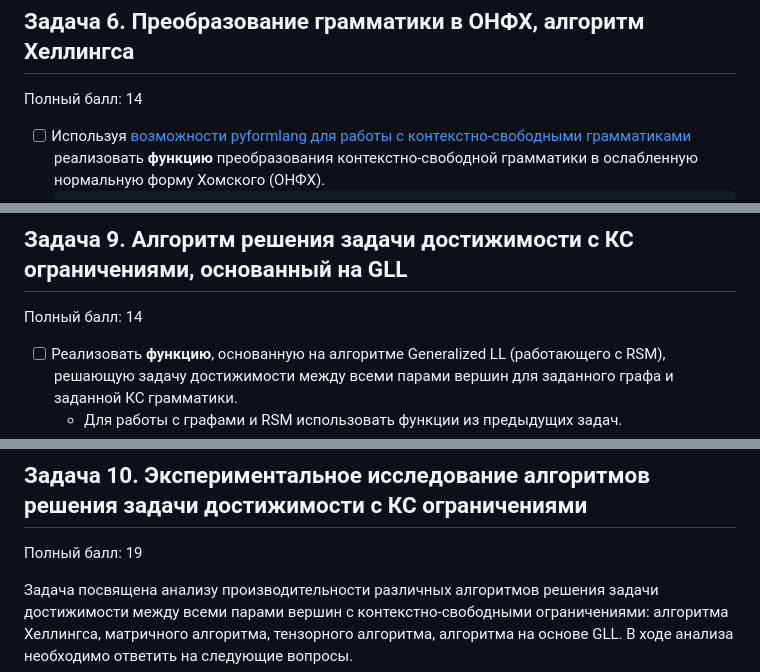
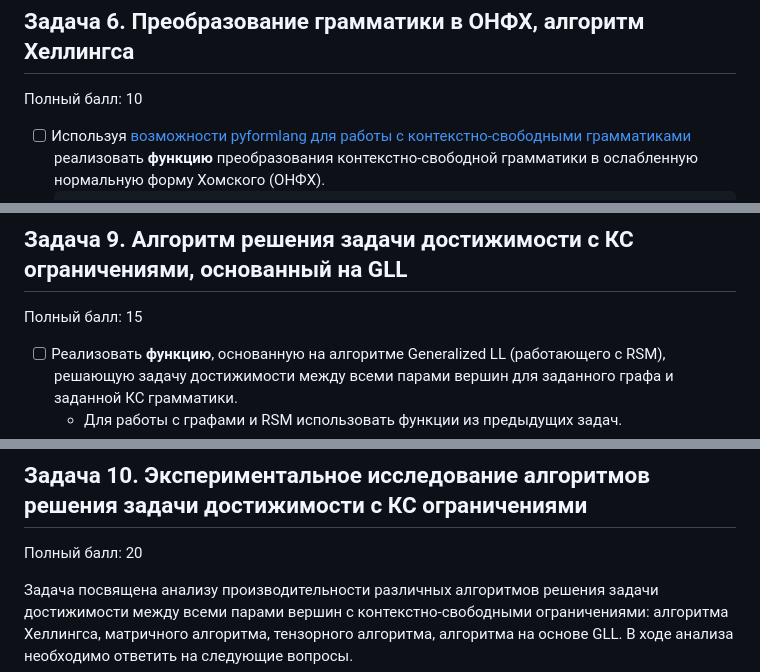
Before and after one commit to FormalLanguageConstrainedPathQuerying/formal-lang-course, a Markdown page: tasks.md, 3 parts joined by grey strips. GitHub-like rendering.

````diff
--- a/tasks.md
+++ b/tasks.md
@@ -158,7 +158,7 @@
 
 ## Задача 6. Преобразование грамматики в ОНФХ, алгоритм Хеллингса
 
-Полный балл: 14
+Полный балл: 10
 
 - [ ] Используя [возможности pyformlang для работы с контекстно-свободными грамматиками](https://pyformlang.readthedocs.io/en/latest/usage.html#context-free-grammar) реализовать **функцию** преобразования контекстно-свободной грамматики в ослабленную нормальную форму Хомского (ОНФХ).
   ```python
@@ -225,7 +225,7 @@
 
 ## Задача 9. Алгоритм решения задачи достижимости с КС ограничениями, основанный на GLL
 
-Полный балл: 14
+Полный балл: 15
 
 - [ ] Реализовать **функцию**, основанную на алгоритме Generalized LL (работающего с RSM), решающую задачу достижимости между всеми парами вершин для заданного графа и заданной КС грамматики.
   - Для работы с графами и RSM использовать функции из предыдущих задач.
@@ -243,7 +243,7 @@
 
 ## Задача 10. Экспериментальное исследование алгоритмов решения задачи достижимости с КС ограничениями
 
-Полный балл: 19
+Полный балл: 20
 
 Задача посвящена анализу производительности различных алгоритмов решения задачи достижимости между всеми парами вершин с контекстно-свободными ограничениями: алгоритма Хеллингса, матричного алгоритма, тензорного алгоритма, алгоритма на основе GLL. В ходе анализа необходимо ответить на следующие вопросы.
 - Какой из трёх указанных алгоритмов обладает лучшей производительностью?
````
Also changed, not shown: other parts of tasks.md (+5 -5 lines), tasks_bonus.md (deleted, +0 -103 lines).
